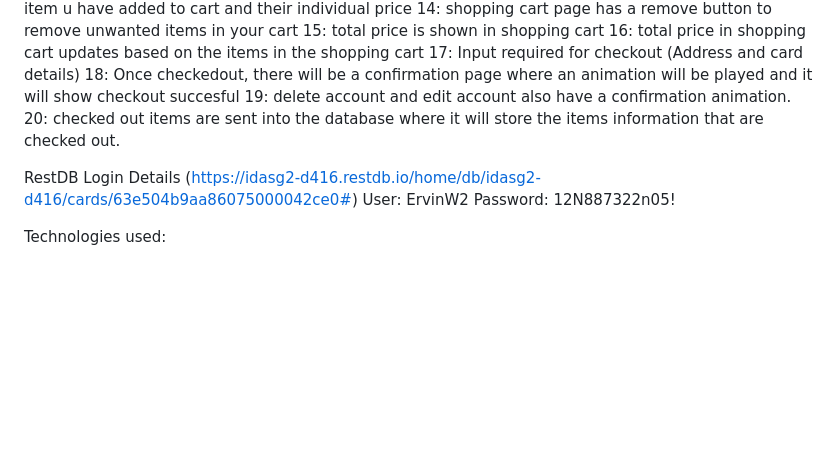
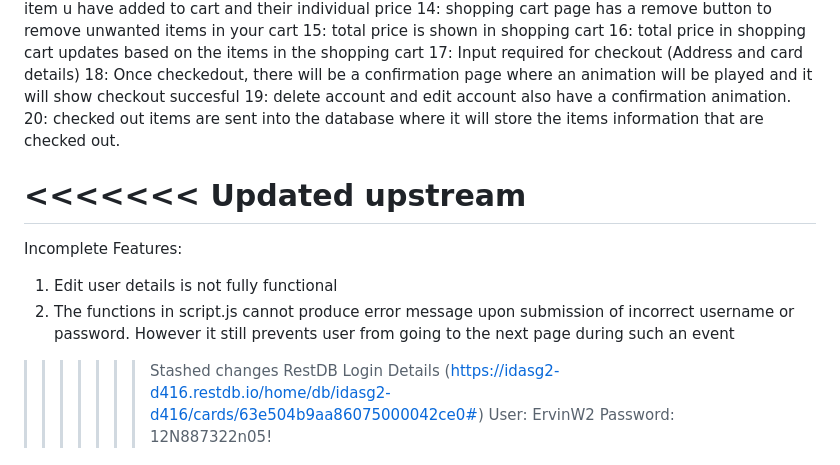
Before and after one commit to ErvinW/ErvinWong_ID_ASG2, a Markdown page: README.md, the part around the change. Drawn GitHub-style; blank space fills up the shorter version.

```diff
--- a/README.md
+++ b/README.md
@@ -44,6 +44,17 @@ Features:
 19: delete account and edit account also have a confirmation animation.
 20: checked out items are sent into the database where it will store the items information that are checked out.
 
+<<<<<<< Updated upstream
+=======
+Incomplete Features:
+
+1. Edit user details is not fully functional
+2. The functions in script.js cannot produce error message upon submission of incorrect username or password. However it still prevents user from going to the next page during such an event
+
+
+
+
+>>>>>>> Stashed changes
 RestDB Login Details (https://idasg2-d416.restdb.io/home/db/idasg2-d416/cards/63e504b9aa86075000042ce0#)
 User: ErvinW2
 Password: 12N887322n05!
```
